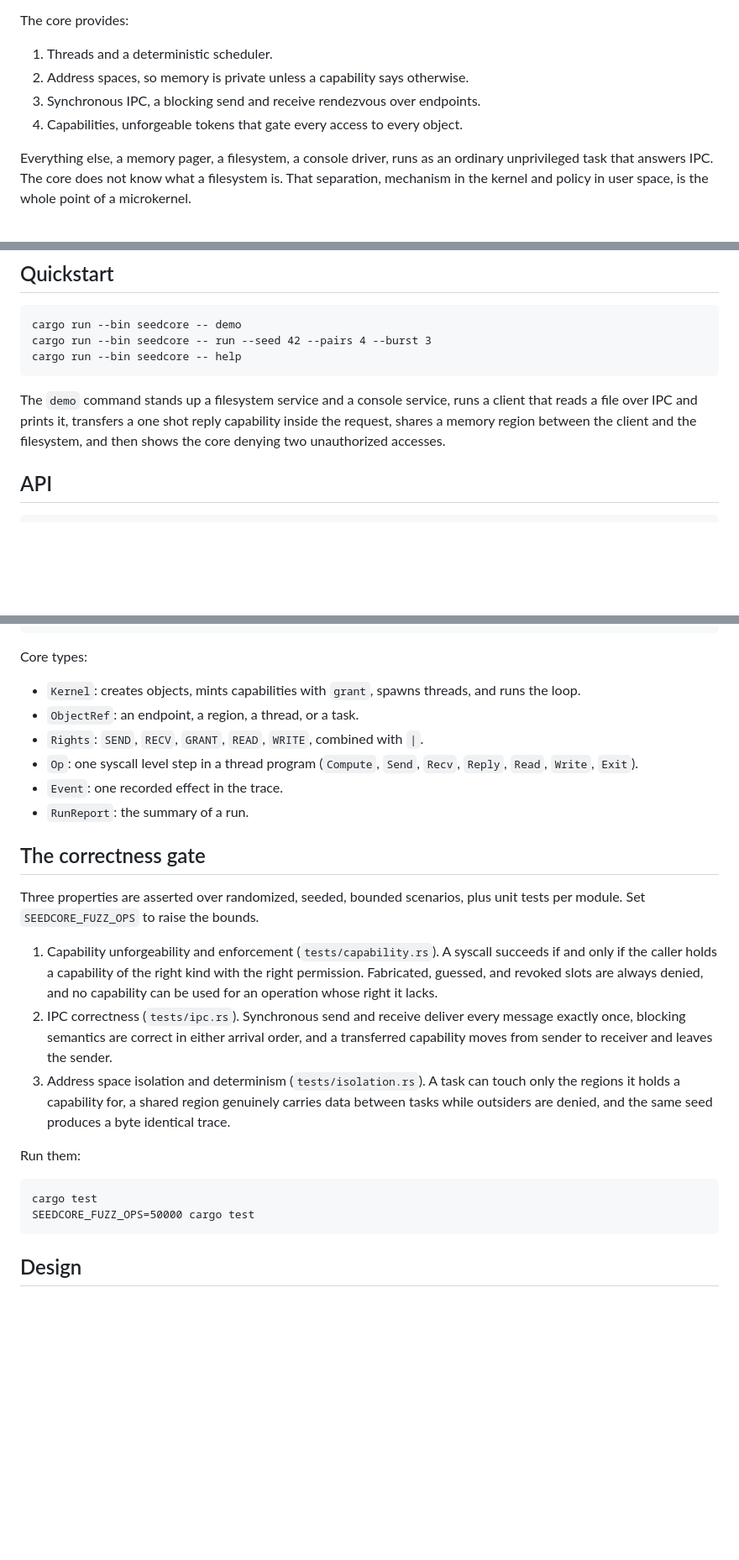
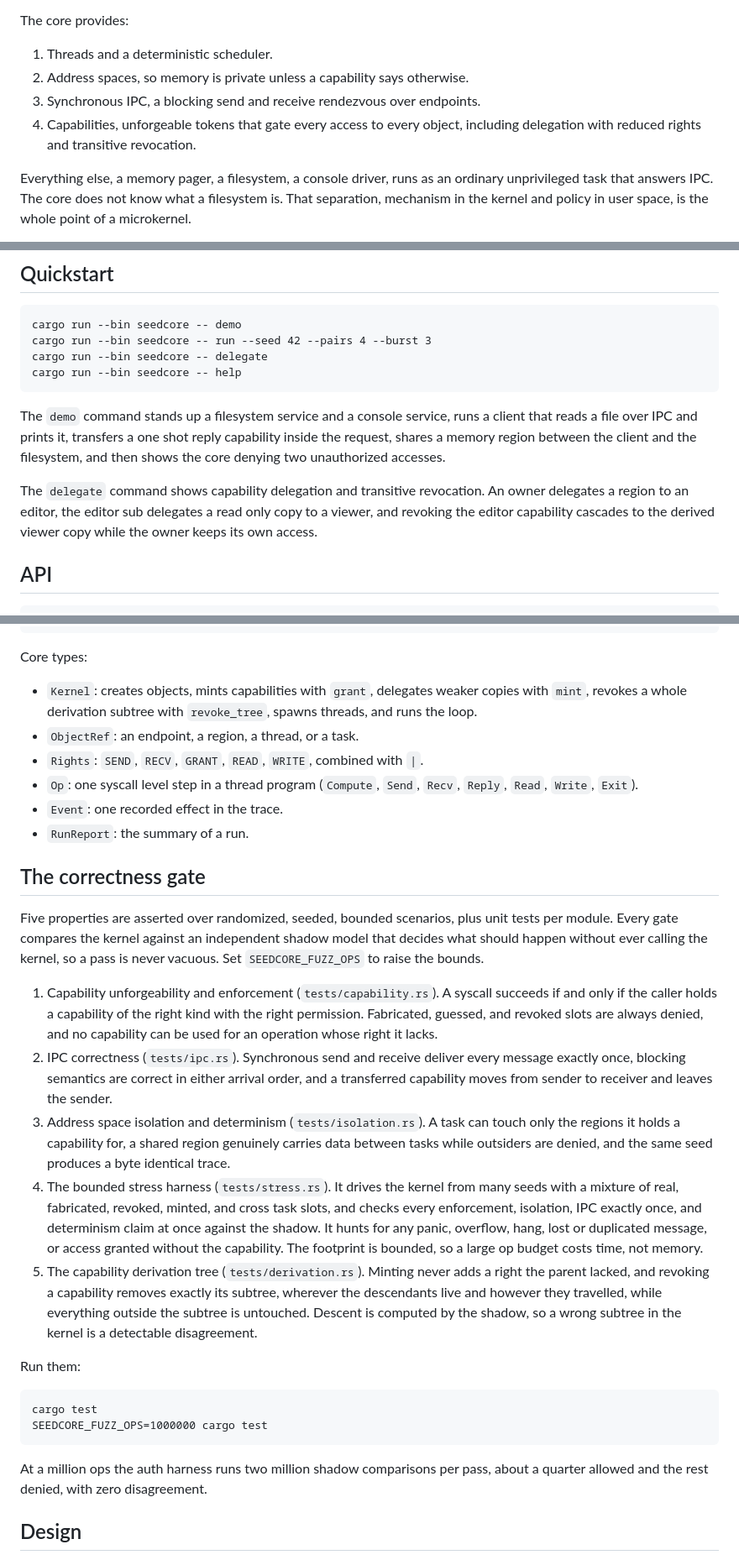
Before and after one commit to pavanchow/seedcore, a Markdown page: README.md, 3 parts joined by grey strips. Shown at 84% size. Drawn GitHub-style; blank space fills up the shorter version.

Commit message:
Document delegation, transitive revocation, and the stress and derivation gates

````diff
--- a/README.md
+++ b/README.md
@@ -17,7 +17,8 @@ The core provides:
 1. Threads and a deterministic scheduler.
 2. Address spaces, so memory is private unless a capability says otherwise.
 3. Synchronous IPC, a blocking send and receive rendezvous over endpoints.
-4. Capabilities, unforgeable tokens that gate every access to every object.
+4. Capabilities, unforgeable tokens that gate every access to every object,
+   including delegation with reduced rights and transitive revocation.
 
 Everything else, a memory pager, a filesystem, a console driver, runs as an
 ordinary unprivileged task that answers IPC. The core does not know what a
@@ -49,6 +50,7 @@ isolation, not breadth of features.
 ```
 cargo run --bin seedcore -- demo
 cargo run --bin seedcore -- run --seed 42 --pairs 4 --burst 3
+cargo run --bin seedcore -- delegate
 cargo run --bin seedcore -- help
 ```
 
@@ -56,6 +58,11 @@ The `demo` command stands up a filesystem service and a console service, runs a
 client that reads a file over IPC and prints it, transfers a one shot reply
 capability inside the request, shares a memory region between the client and the
 filesystem, and then shows the core denying two unauthorized accesses.
+
+The `delegate` command shows capability delegation and transitive revocation. An
+owner delegates a region to an editor, the editor sub delegates a read only copy
+to a viewer, and revoking the editor capability cascades to the derived viewer
+copy while the owner keeps its own access.
 
 ## API
 
@@ -82,8 +89,9 @@ assert_eq!(report.rendezvous, 1);
 
 Core types:
 
-- `Kernel`: creates objects, mints capabilities with `grant`, spawns threads, and
-  runs the loop.
+- `Kernel`: creates objects, mints capabilities with `grant`, delegates weaker
+  copies with `mint`, revokes a whole derivation subtree with `revoke_tree`,
+  spawns threads, and runs the loop.
 - `ObjectRef`: an endpoint, a region, a thread, or a task.
 - `Rights`: `SEND`, `RECV`, `GRANT`, `READ`, `WRITE`, combined with `|`.
 - `Op`: one syscall level step in a thread program (`Compute`, `Send`, `Recv`,
@@ -93,8 +101,10 @@ Core types:
 
 ## The correctness gate
 
-Three properties are asserted over randomized, seeded, bounded scenarios, plus
-unit tests per module. Set `SEEDCORE_FUZZ_OPS` to raise the bounds.
+Five properties are asserted over randomized, seeded, bounded scenarios, plus
+unit tests per module. Every gate compares the kernel against an independent
+shadow model that decides what should happen without ever calling the kernel, so
+a pass is never vacuous. Set `SEEDCORE_FUZZ_OPS` to raise the bounds.
 
 1. Capability unforgeability and enforcement (`tests/capability.rs`). A syscall
    succeeds if and only if the caller holds a capability of the right kind with
@@ -108,13 +118,28 @@ unit tests per module. Set `SEEDCORE_FUZZ_OPS` to raise the bounds.
    touch only the regions it holds a capability for, a shared region genuinely
    carries data between tasks while outsiders are denied, and the same seed
    produces a byte identical trace.
+4. The bounded stress harness (`tests/stress.rs`). It drives the kernel from
+   many seeds with a mixture of real, fabricated, revoked, minted, and cross task
+   slots, and checks every enforcement, isolation, IPC exactly once, and
+   determinism claim at once against the shadow. It hunts for any panic,
+   overflow, hang, lost or duplicated message, or access granted without the
+   capability. The footprint is bounded, so a large op budget costs time, not
+   memory.
+5. The capability derivation tree (`tests/derivation.rs`). Minting never adds a
+   right the parent lacked, and revoking a capability removes exactly its
+   subtree, wherever the descendants live and however they travelled, while
+   everything outside the subtree is untouched. Descent is computed by the
+   shadow, so a wrong subtree in the kernel is a detectable disagreement.
 
 Run them:
 
 ```
 cargo test
-SEEDCORE_FUZZ_OPS=50000 cargo test
+SEEDCORE_FUZZ_OPS=1000000 cargo test
 ```
+
+At a million ops the auth harness runs two million shadow comparisons per pass,
+about a quarter allowed and the rest denied, with zero disagreement.
 
 ## Design
 
````
Also changed, not shown: DESIGN.md (+57 -2 lines).
